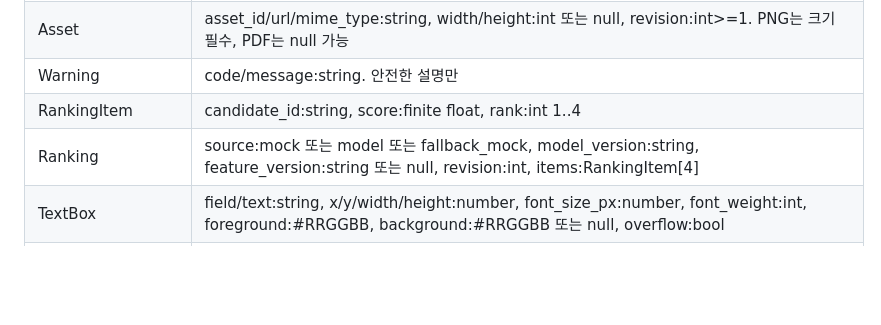
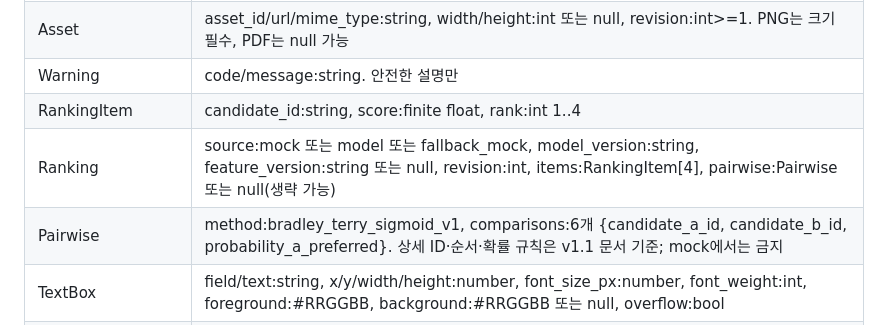
Before and after one commit to Noah3507/hanjang, a Markdown page: docs/API_CONTRACT.md, the part around the change. GitHub-like rendering; blank space fills up the shorter version.

Commit message:
docs(api): include optional pairwise in ranking type table

```diff
--- a/docs/API_CONTRACT.md
+++ b/docs/API_CONTRACT.md
@@ -41,7 +41,8 @@ PUT 요청은 InputDraft = {facts: Facts, mood: Mood}. GET/PUT 응답은 DraftRe
 | Asset | asset_id/url/mime_type:string, width/height:int 또는 null, revision:int>=1. PNG는 크기 필수, PDF는 null 가능 |
 | Warning | code/message:string. 안전한 설명만 |
 | RankingItem | candidate_id:string, score:finite float, rank:int 1..4 |
-| Ranking | source:mock 또는 model 또는 fallback_mock, model_version:string, feature_version:string 또는 null, revision:int, items:RankingItem[4] |
+| Ranking | source:mock 또는 model 또는 fallback_mock, model_version:string, feature_version:string 또는 null, revision:int, items:RankingItem[4], pairwise:Pairwise 또는 null(생략 가능) |
+| Pairwise | method:bradley_terry_sigmoid_v1, comparisons:6개 {candidate_a_id, candidate_b_id, probability_a_preferred}. 상세 ID·순서·확률 규칙은 v1.1 문서 기준; mock에서는 금지 |
 | TextBox | field/text:string, x/y/width/height:number, font_size_px:number, font_weight:int, foreground:#RRGGBB, background:#RRGGBB 또는 null, overflow:bool |
 | RendererMetadata | template_version:string, canvas_width/height:int, text_boxes:TextBox[], product_bbox:{x,y,width,height}, photo_sha256/processed_photo_sha256:string |
 | Diagnostics | status:available 또는 partial 또는 unavailable, rules_version:string, min_font_size_px/min_contrast_ratio/text_overlap_ratio/product_overlap_ratio:number 또는 null, layout_order:string[] 또는 null, attention:Attention 또는 null, warnings:Warning[] |
```
